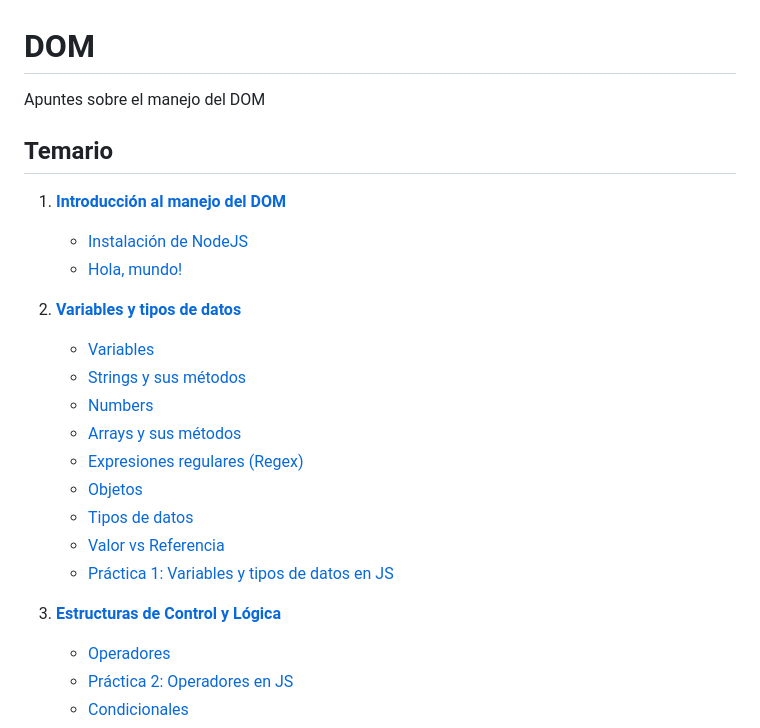
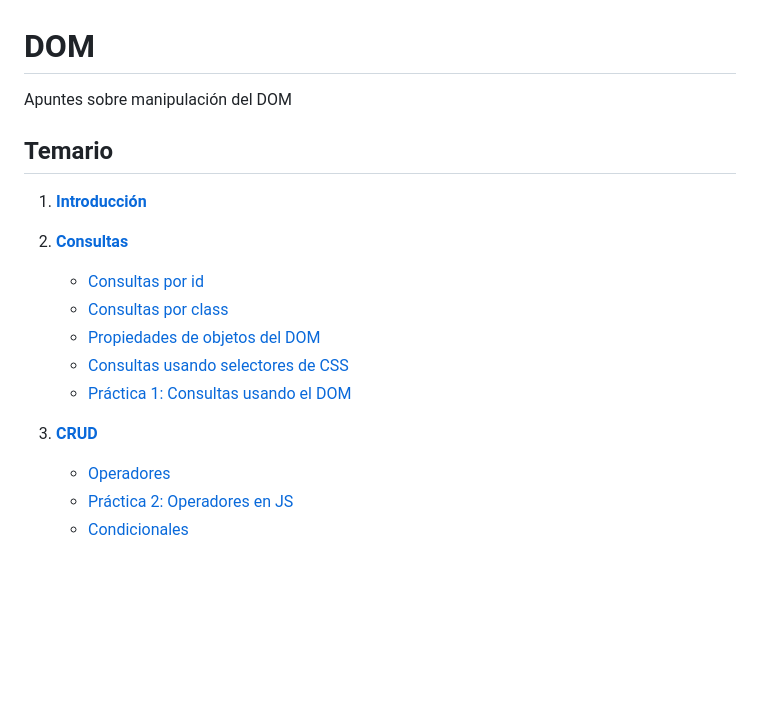
Before and after one commit to rvangelse/DOM, a Markdown page: README.md, the part around the change. GitHub-like rendering; blank space fills up the shorter version.

Commit message:
Actualización

```diff
--- a/README.md
+++ b/README.md
@@ -1,25 +1,19 @@
 # DOM
 
-Apuntes sobre el manejo del DOM
+Apuntes sobre manipulación del DOM
 
 ## Temario
 
-1. [**Introducción al manejo del DOM**](intro.md)
-   - [Instalación de NodeJS](intro.md#instalación-de-nodejs)
-   - [Hola, mundo!](intro.md#hola-mundo)
+1. [**Introducción**](intro.md)
 
-2. [**Variables y tipos de datos**](datos.md)
-   - [Variables](datos.md#variables)
-   - [Strings y sus métodos](datos.md#texto)
-   - [Numbers](datos.md#número)
-   - [Arrays y sus métodos](datos.md#arrays-y-sus-métodos)
-   - [Expresiones regulares (Regex)](datos.md#expresiones-regulares-regex)
-   - [Objetos](datos.md#objetos)
-   - [Tipos de datos](datos.md#tipos-de-datos)
-   - [Valor vs Referencia](datos.md#valor-vs-referencia)
-   - [Práctica 1: Variables y tipos de datos en JS](datos.md#práctica-1-variables-y-tipos-de-datos-en-js)
+2. [**Consultas**](consultas.md)
+   - [Consultas por id](consultas.md#consultas-por-id)
+   - [Consultas por class](consultas.md#consultas-por-class)
+   - [Propiedades de objetos del DOM](consultas.md#propiedades)
+   - [Consultas usando selectores de CSS](consultas.md#consultas-usando-selectores-de-css)
+   - [Práctica 1: Consultas usando el DOM](consultas.md#práctica-1-consultas-usando-el-dom)
 
-3. [**Estructuras de Control y Lógica**](control.md)
+3. [**CRUD**](crud.md)
    - [Operadores](control.md#operadores)
    - [Práctica 2: Operadores en JS](control.md#práctica-2-operadores-en-js)
    - [Condicionales](control.md#condicionales)
```
